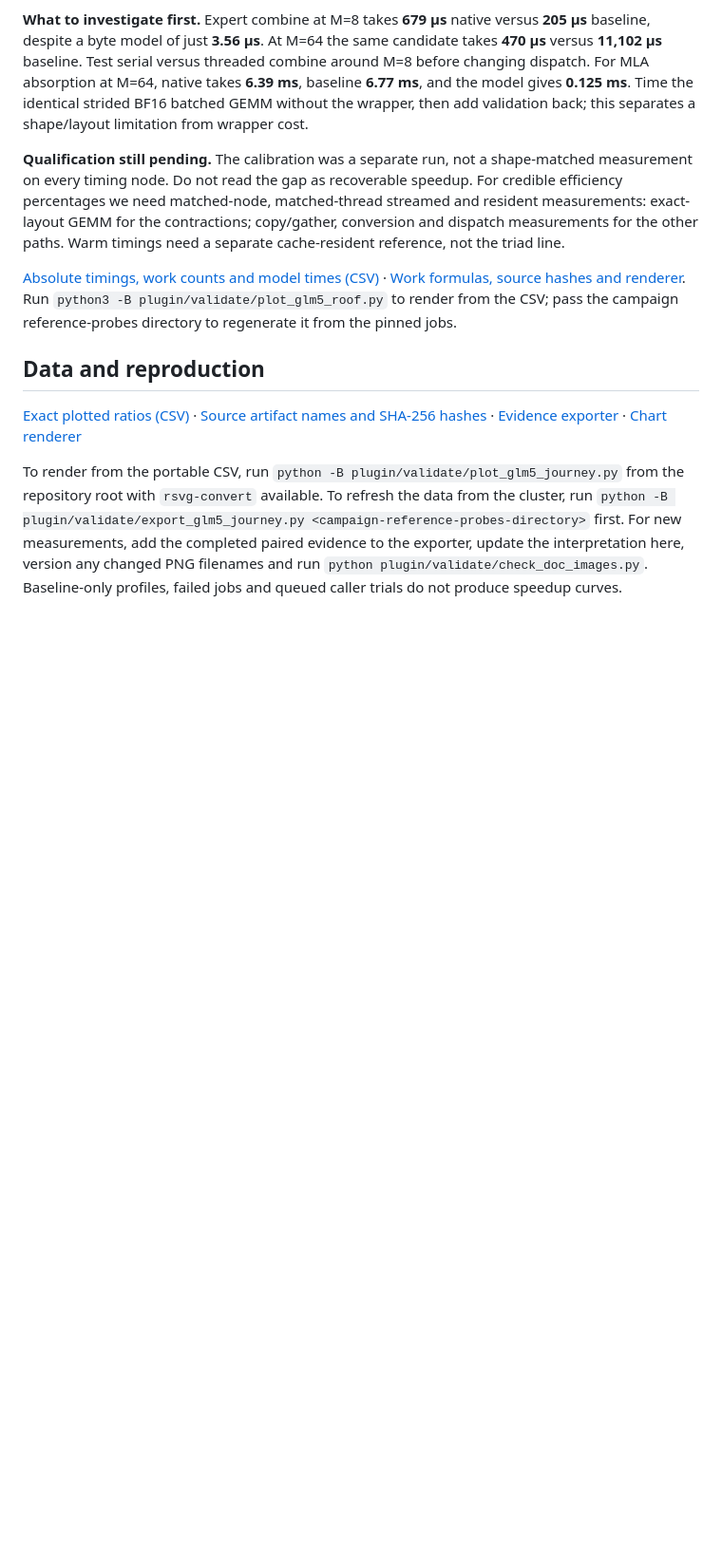
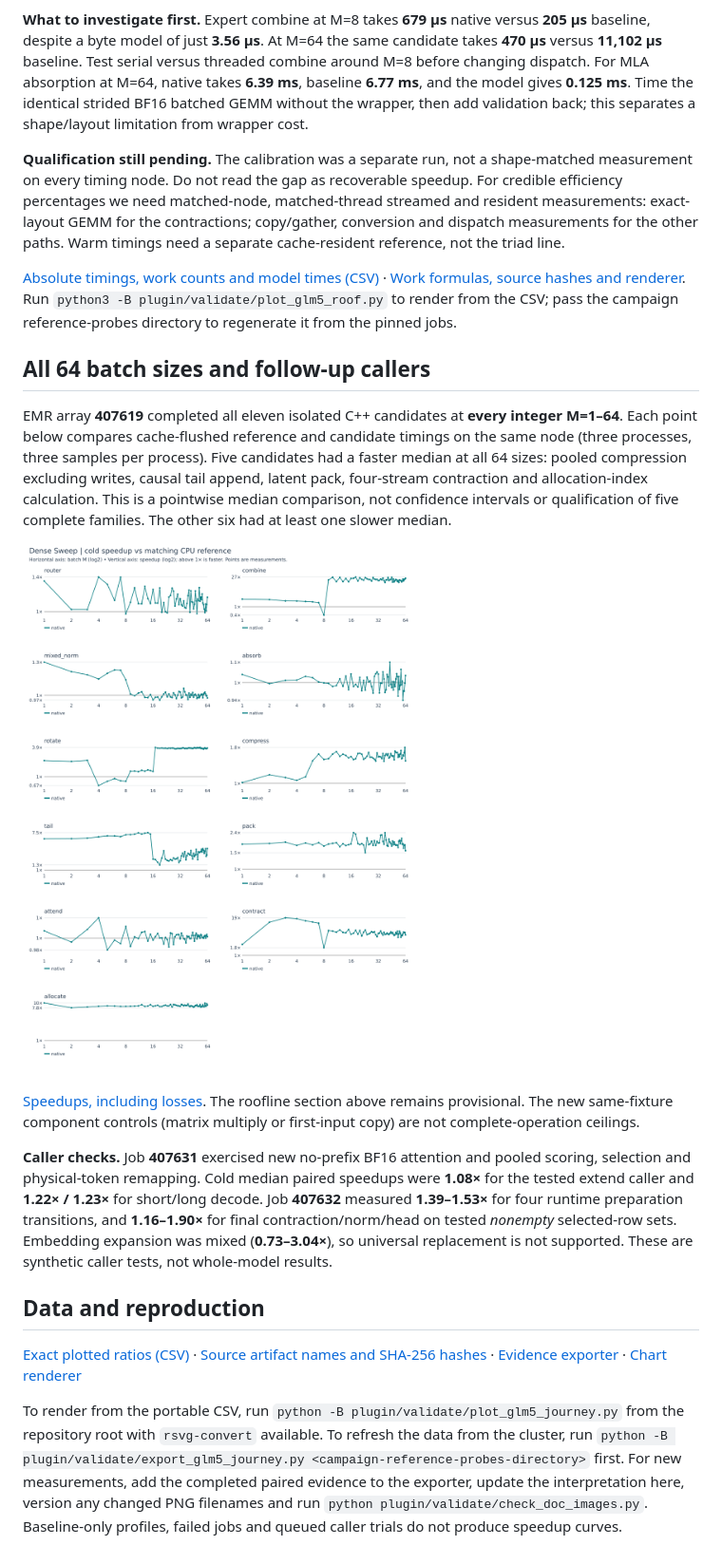
Before and after one commit to bharat-kaul/sglang-cpu-opt, a Markdown page: docs/glm5-kernel-performance-journey.md, the part around the change. Shown at 95% size. GitHub-like rendering; pictures changed too: docs/plots/glm5/dense_sweep_cold_v1.png (added); blank space fills up the shorter version.

Commit message:
Report dense EMR sweep and follow-up caller results
Co-authored-by: Copilot <223556219+Copilot@users.noreply.github.com>

```diff
--- a/docs/glm5-kernel-performance-journey.md
+++ b/docs/glm5-kernel-performance-journey.md
@@ -112,6 +112,16 @@ Build **407601**, EMR array **407602**. Each caller was checked against its CPU
 
 [Absolute timings, work counts and model times (CSV)](plots/glm5/roofline_cold.csv) · [Work formulas, source hashes and renderer](../plugin/validate/plot_glm5_roof.py). Run `python3 -B plugin/validate/plot_glm5_roof.py` to render from the CSV; pass the campaign reference-probes directory to regenerate it from the pinned jobs.
 
+## All 64 batch sizes and follow-up callers
+
+EMR array **407619** completed all eleven isolated C++ candidates at **every integer M=1–64**. Each point below compares cache-flushed reference and candidate timings on the same node (three processes, three samples per process). Five candidates had a faster median at all 64 sizes: pooled compression excluding writes, causal tail append, latent pack, four-stream contraction and allocation-index calculation. This is a pointwise median comparison, not confidence intervals or qualification of five complete families. The other six had at least one slower median.
+
+![Eleven subgraphs measured at every integer batch size](plots/glm5/dense_sweep_cold_v1.png)
+
+[Speedups, including losses](plots/glm5/dense_sweep.csv). The roofline section above remains provisional. The new same-fixture component controls (matrix multiply or first-input copy) are not complete-operation ceilings.
+
+**Caller checks.** Job **407631** exercised new no-prefix BF16 attention and pooled scoring, selection and physical-token remapping. Cold median paired speedups were **1.08×** for the tested extend caller and **1.22× / 1.23×** for short/long decode. Job **407632** measured **1.39–1.53×** for four runtime preparation transitions, and **1.16–1.90×** for final contraction/norm/head on tested *nonempty* selected-row sets. Embedding expansion was mixed (**0.73–3.04×**), so universal replacement is not supported. These are synthetic caller tests, not whole-model results.
+
 ## Data and reproduction
 
 [Exact plotted ratios (CSV)](plots/glm5/measurements.csv) · [Source artifact names and SHA-256 hashes](plots/glm5/sources.json) · [Evidence exporter](../plugin/validate/export_glm5_journey.py) · [Chart renderer](../plugin/validate/plot_glm5_journey.py)
```
Also changed, not shown: 2 other files.
